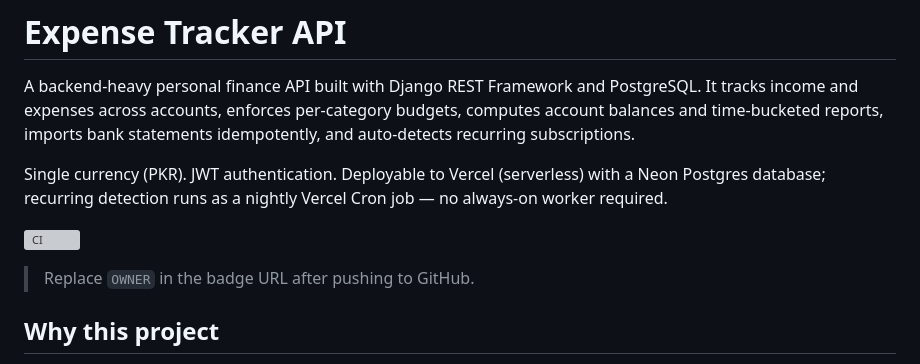
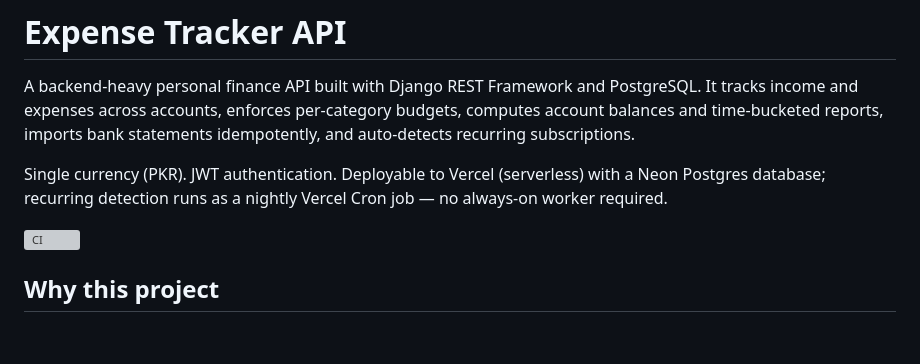
Before and after one commit to ahmad-zaman123/Expense-Tracker, a Markdown page: README.md, the part around the change. GitHub-like rendering; blank space fills up the shorter version; grey boxes are pictures that could not be loaded.

Commit message:
docs: point CI badge at ahmad-zaman123/expense-tracker-api

```diff
--- a/README.md
+++ b/README.md
@@ -9,9 +9,7 @@ Single currency (PKR). JWT authentication. Deployable to Vercel (serverless) wit
 a Neon Postgres database; recurring detection runs as a nightly Vercel Cron job —
 no always-on worker required.
 
-![CI](https://github.com/OWNER/expense-tracker/actions/workflows/ci.yml/badge.svg)
-
-> Replace `OWNER` in the badge URL after pushing to GitHub.
+![CI](https://github.com/ahmad-zaman123/expense-tracker-api/actions/workflows/ci.yml/badge.svg)
 
 ## Why this project
 
```
